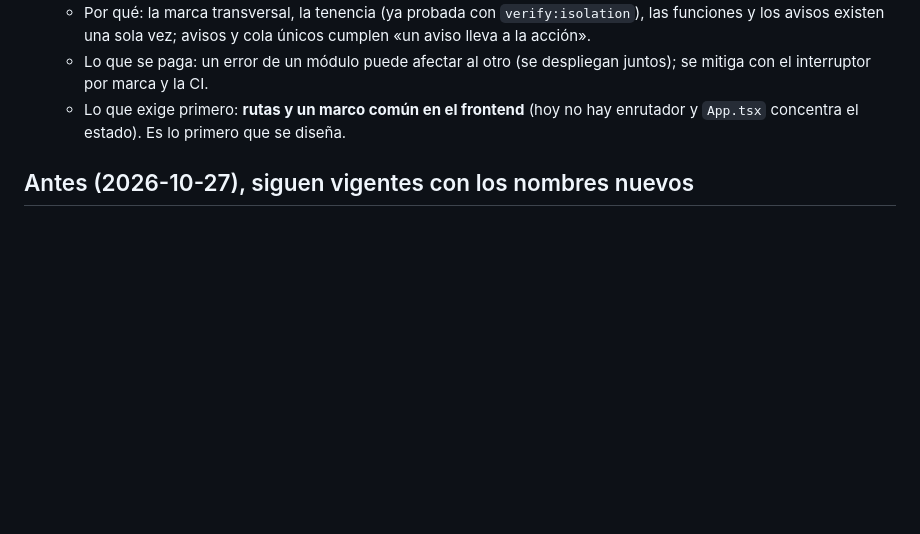
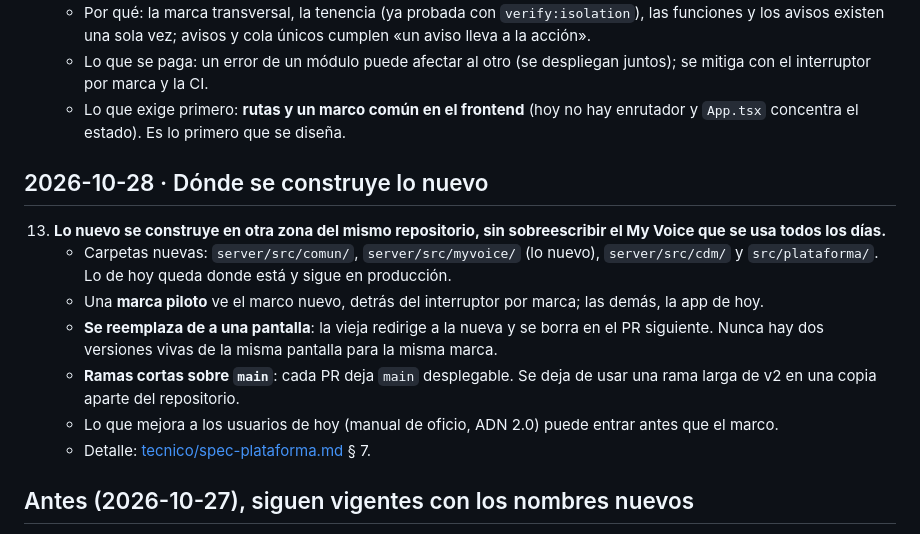
Before and after one commit to gerardoriarte-bt/Myvoice, a Markdown page: docs/ecosistema/decisiones.md, the part around the change. GitHub-like rendering; blank space fills up the shorter version.

Commit message:
docs(ecosistema): lo nuevo en otra zona del mismo repositorio, con ramas cortas sobre main (decisión 13)
Co-Authored-By: Claude Opus 5.5 <noreply@anthropic.com>

```diff
--- a/docs/ecosistema/decisiones.md
+++ b/docs/ecosistema/decisiones.md
@@ -59,6 +59,20 @@ nueva que diga qué cambió y por qué.
     - Lo que exige primero: **rutas y un marco común en el frontend** (hoy no hay enrutador y
       `App.tsx` concentra el estado). Es lo primero que se diseña.
 
+## 2026-10-28 · Dónde se construye lo nuevo
+
+13. **Lo nuevo se construye en otra zona del mismo repositorio, sin sobreescribir el My Voice que se usa
+    todos los días.**
+    - Carpetas nuevas: `server/src/comun/`, `server/src/myvoice/` (lo nuevo), `server/src/cdm/` y
+      `src/plataforma/`. Lo de hoy queda donde está y sigue en producción.
+    - Una **marca piloto** ve el marco nuevo, detrás del interruptor por marca; las demás, la app de hoy.
+    - **Se reemplaza de a una pantalla**: la vieja redirige a la nueva y se borra en el PR siguiente.
+      Nunca hay dos versiones vivas de la misma pantalla para la misma marca.
+    - **Ramas cortas sobre `main`**: cada PR deja `main` desplegable. Se deja de usar una rama larga de
+      v2 en una copia aparte del repositorio.
+    - Lo que mejora a los usuarios de hoy (manual de oficio, ADN 2.0) puede entrar antes que el marco.
+    - Detalle: [tecnico/spec-plataforma.md](./tecnico/spec-plataforma.md) § 7.
+
 ## Antes (2026-10-27), siguen vigentes con los nombres nuevos
 
 - La marca, su ADN y sus audiencias son la fuente de verdad (ahora en la parte común, decisión 7).
```
Also changed, not shown: 2 other files.
